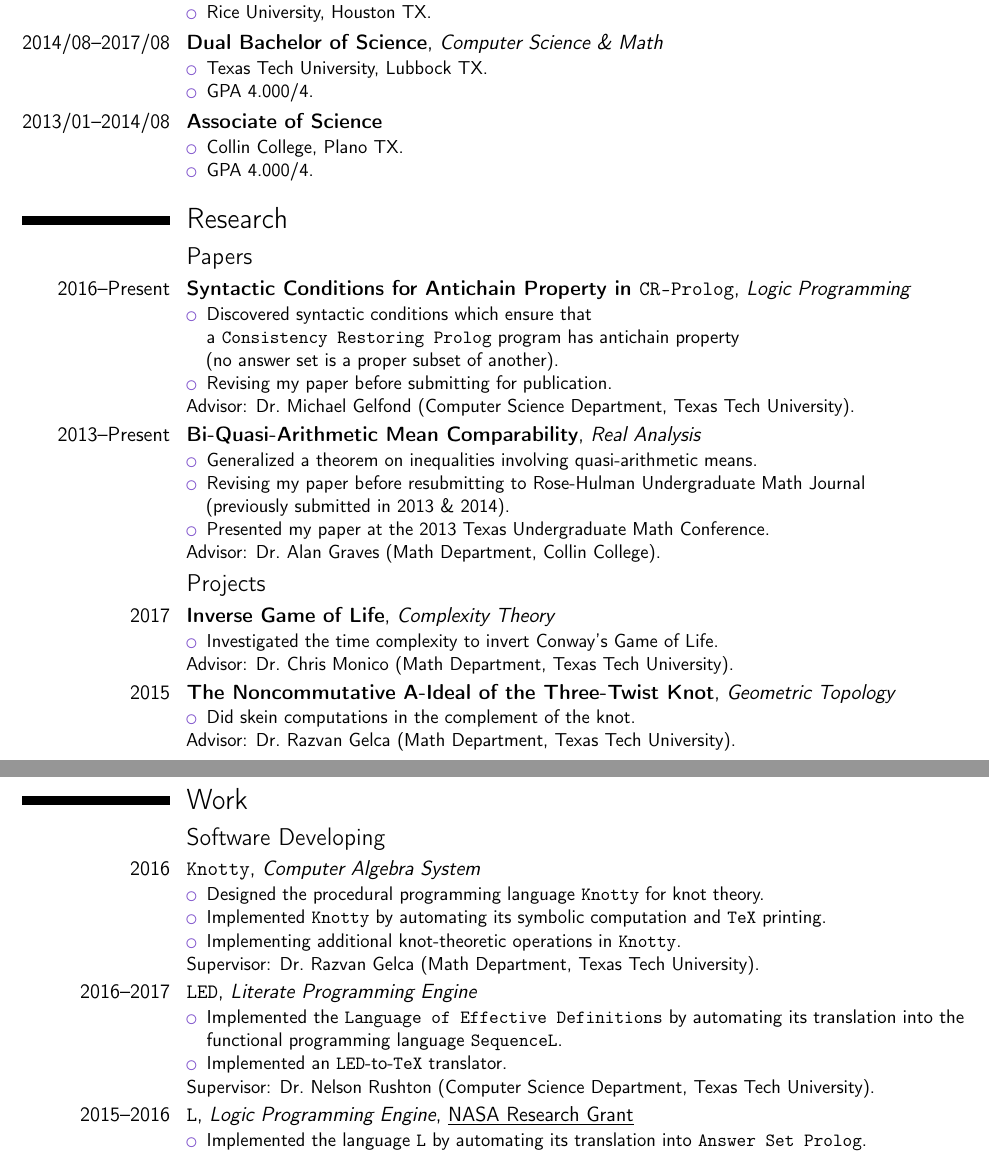
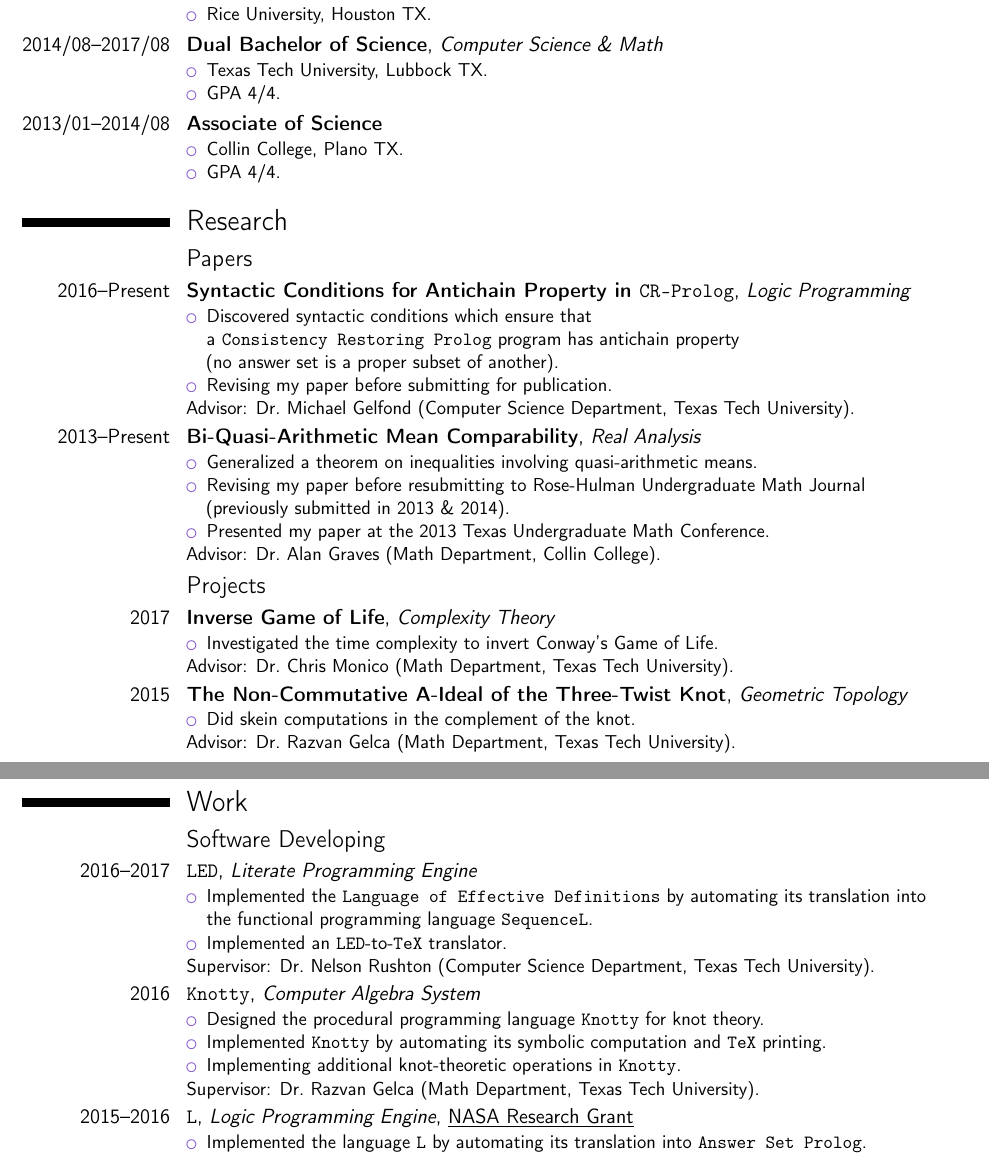
Before and after one commit to vuphan314/vuphan314.github.io, a LaTeX CV (docs/cv.tex): two parts of pages 1 and 2 of 3, joined at a grey line, cut so that both start at the same text. Compiled offline with pdfLaTeX.

Commit message:
non-commutative

```diff
--- a/docs/cv.tex
+++ b/docs/cv.tex
@@ -52,13 +52,13 @@
 \cventry{2014/08--2017/08}{Dual Bachelor of Science}{\cs{} \& \maths}{}{}
 {\begin{itemize}
 \item \ttu, Lubbock TX.
-\item GPA 4.000/4.
+\item GPA 4/4.
 \end{itemize}}
 
 \cventry{2013/01--2014/08}{Associate of Science}{}{}{}
 {\begin{itemize}
 \item \cc, Plano TX.
-\item GPA 4.000/4.
+\item GPA 4/4.
 \end{itemize}}
 
 %%%%%%%%%%%%%%%%%%%%%%%%%%%%%%%%%%%%%%%%%%%%%%%%%%%%%%%%%%%%%%%%%%%%%%%%%%%%%%%%
@@ -96,7 +96,7 @@ Advisor: \aglong.}
 \end{itemize}
 Advisor: \cmlong.}
 
-\cventry{2015}{The Noncommutative A-Ideal of the Three-Twist Knot}
+\cventry{2015}{The Non-Commutative A-Ideal of the Three-Twist Knot}
 {\gt}{}{}
 {\begin{itemize}
 \item Did skein computations in the complement of the knot.
@@ -111,6 +111,14 @@ Advisor: \rglong.}
 
 \subsection{Software Developing}
 
+\cventry{2016--2017}{\led}{Literate Programming Engine}{}{}
+{\begin{itemize}
+\item Implemented the \ledlong{} by automating its translation into \\
+  the functional programming language \sllang.
+\item Implemented an \led-to-\tex{} translator.
+\end{itemize}
+Supervisor: \nrlong.}
+
 \cventry{2016}{\kn}{Computer Algebra System}{}{}
 {\begin{itemize}
 \item Designed the procedural programming language \kn{} for knot theory.
```
Also changed, not shown: docs/sop.tex (+1 -1 lines), docs/cv.tex (26 more changed lines).
